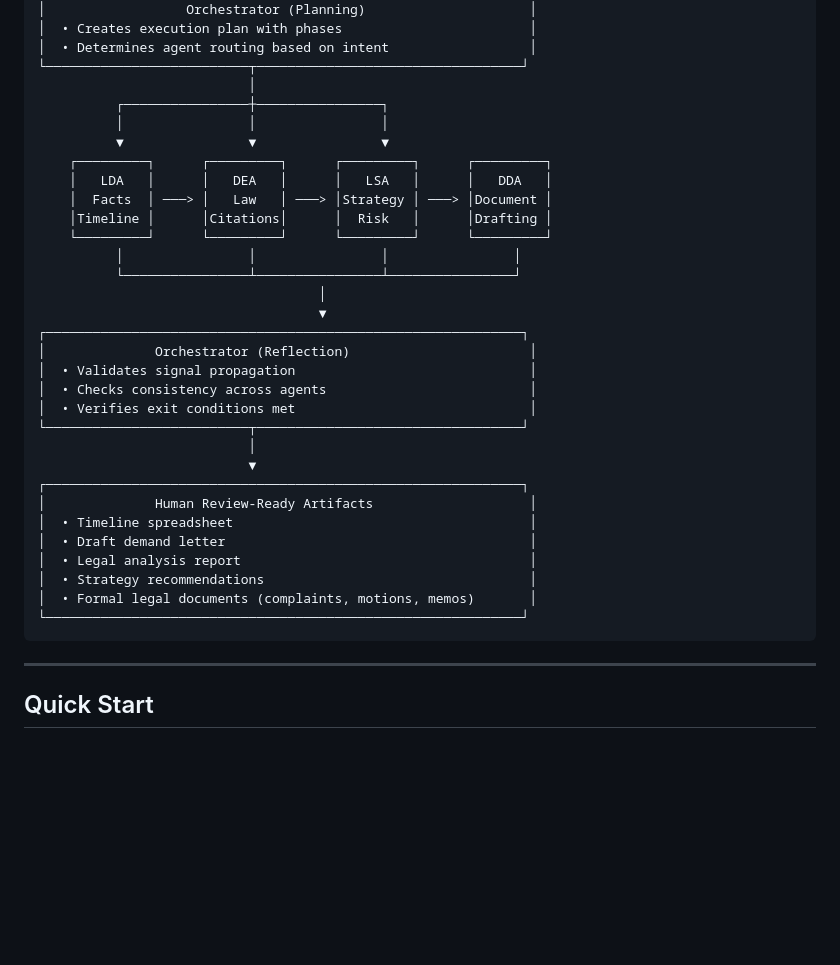
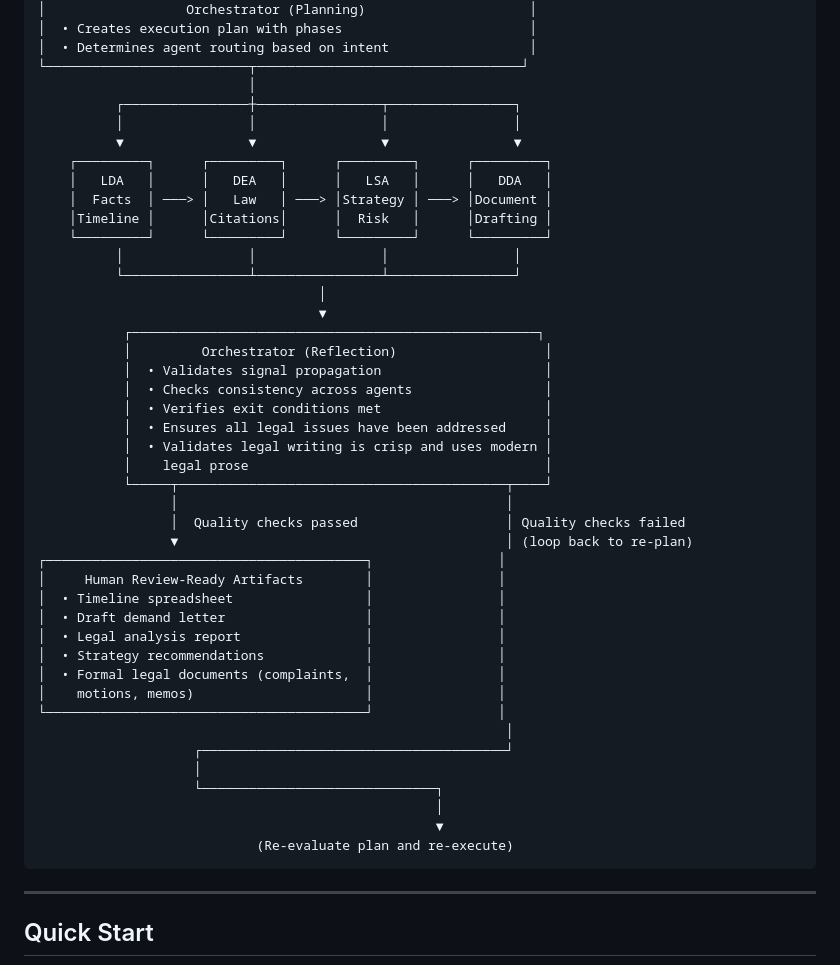
Before and after one commit to themis-agentic-system/themis-framework, a Markdown page: README.md, the part around the change. Drawn GitHub-style; blank space fills up the shorter version.

Commit message:
feat: enhance workflow diagram with orchestrator improvements
- Add direct routing from Planning Orchestrator to DDA (4th agent)
- Implement feedback loop from Reflection to Planning for quality assurance
- Add legal issue verification to Reflection phase
- Add legal writing quality validation (crisp, modern prose)

This creates a more robust iterative refinement process where the
system can re-evaluate and re-execute when quality checks fail.

🤖 Generated with [Claude Code](https://claude.com/claude-code)

Co-Authored-By: Claude <noreply@anthropic.com>

````diff
--- a/README.md
+++ b/README.md
@@ -196,9 +196,9 @@ themis-framework/
 │  • Determines agent routing based on intent                  │
 └──────────────────────────┬──────────────────────────────────┘
                            │
-          ┌────────────────┼────────────────┐
-          │                │                │
-          ▼                ▼                ▼
+          ┌────────────────┼────────────────┬────────────────┐
+          │                │                │                │
+          ▼                ▼                ▼                ▼
     ┌─────────┐      ┌─────────┐      ┌─────────┐      ┌─────────┐
     │   LDA   │      │   DEA   │      │   LSA   │      │   DDA   │
     │  Facts  │ ───> │   Law   │ ───> │Strategy │ ───> │Document │
@@ -208,22 +208,34 @@ themis-framework/
           └────────────────┴────────────────┴────────────────┘
                                     │
                                     ▼
-┌─────────────────────────────────────────────────────────────┐
-│              Orchestrator (Reflection)                       │
-│  • Validates signal propagation                              │
-│  • Checks consistency across agents                          │
-│  • Verifies exit conditions met                              │
-└──────────────────────────┬──────────────────────────────────┘
-                           │
-                           ▼
-┌─────────────────────────────────────────────────────────────┐
-│              Human Review-Ready Artifacts                    │
-│  • Timeline spreadsheet                                      │
-│  • Draft demand letter                                       │
-│  • Legal analysis report                                     │
-│  • Strategy recommendations                                  │
-│  • Formal legal documents (complaints, motions, memos)       │
-└─────────────────────────────────────────────────────────────┘
+           ┌────────────────────────────────────────────────────┐
+           │         Orchestrator (Reflection)                   │
+           │  • Validates signal propagation                     │
+           │  • Checks consistency across agents                 │
+           │  • Verifies exit conditions met                     │
+           │  • Ensures all legal issues have been addressed     │
+           │  • Validates legal writing is crisp and uses modern │
+           │    legal prose                                      │
+           └─────┬──────────────────────────────────────────┬────┘
+                 │                                          │
+                 │  Quality checks passed                   │ Quality checks failed
+                 ▼                                          │ (loop back to re-plan)
+┌─────────────────────────────────────────┐                │
+│     Human Review-Ready Artifacts        │                │
+│  • Timeline spreadsheet                 │                │
+│  • Draft demand letter                  │                │
+│  • Legal analysis report                │                │
+│  • Strategy recommendations             │                │
+│  • Formal legal documents (complaints,  │                │
+│    motions, memos)                      │                │
+└─────────────────────────────────────────┘                │
+                                                            │
+                    ┌───────────────────────────────────────┘
+                    │
+                    └──────────────────────────────┐
+                                                   │
+                                                   ▼
+                            (Re-evaluate plan and re-execute)
 ```
 
 ---
````
